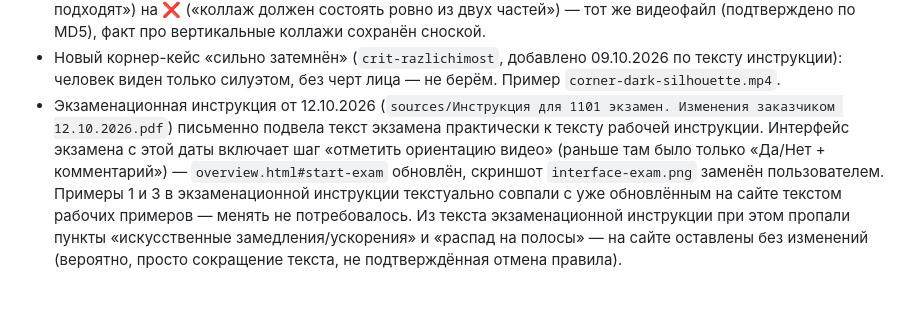
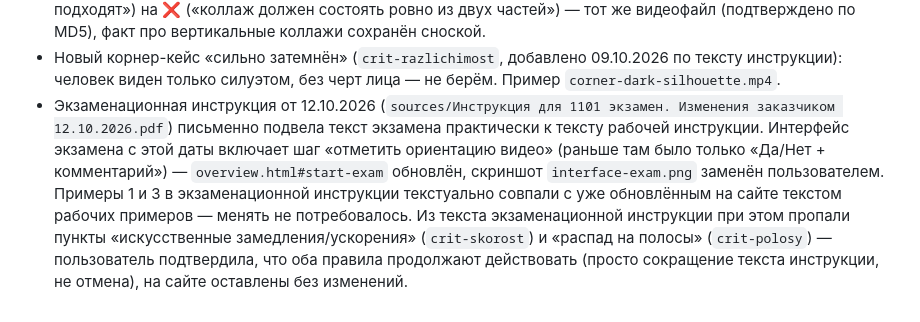
Before and after one commit to ekaterina-DL/1101-manual, a Markdown page: CLAUDE.md, the part around the change. Rendered like a GitHub page.

```diff
--- a/CLAUDE.md
+++ b/CLAUDE.md
@@ -66,4 +66,4 @@
 - Исключение «постановочные драки допустимы» добавлено в правило «Запрещённые сюжеты» (`crit-zapreshchennye-syuzhety`) 09.10.2026 — по тексту новой инструкции («не касается постановочных драк»). Курение/алкоголь в этой инструкции не упомянуты — по решению пользователя оставлены на сайте без изменений.
 - Официальный «Пример 3» (`criteria.html#examples`) 09.10.2026 сменил акцент с ✅ («вертикальные коллажи подходят») на ❌ («коллаж должен состоять ровно из двух частей») — тот же видеофайл (подтверждено по MD5), факт про вертикальные коллажи сохранён сноской.
 - Новый корнер-кейс «сильно затемнён» (`crit-razlichimost`, добавлено 09.10.2026 по тексту инструкции): человек виден только силуэтом, без черт лица — не берём. Пример `corner-dark-silhouette.mp4`.
-- Экзаменационная инструкция от 12.10.2026 (`sources/Инструкция для 1101 экзамен. Изменения заказчиком 12.10.2026.pdf`) письменно подвела текст экзамена практически к тексту рабочей инструкции. Интерфейс экзамена с этой даты включает шаг «отметить ориентацию видео» (раньше там было только «Да/Нет + комментарий») — `overview.html#start-exam` обновлён, скриншот `interface-exam.png` заменён пользователем. Примеры 1 и 3 в экзаменационной инструкции текстуально совпали с уже обновлённым на сайте текстом рабочих примеров — менять не потребовалось. Из текста экзаменационной инструкции при этом пропали пункты «искусственные замедления/ускорения» и «распад на полосы» — на сайте оставлены без изменений (вероятно, просто сокращение текста, не подтверждённая отмена правила).
+- Экзаменационная инструкция от 12.10.2026 (`sources/Инструкция для 1101 экзамен. Изменения заказчиком 12.10.2026.pdf`) письменно подвела текст экзамена практически к тексту рабочей инструкции. Интерфейс экзамена с этой даты включает шаг «отметить ориентацию видео» (раньше там было только «Да/Нет + комментарий») — `overview.html#start-exam` обновлён, скриншот `interface-exam.png` заменён пользователем. Примеры 1 и 3 в экзаменационной инструкции текстуально совпали с уже обновлённым на сайте текстом рабочих примеров — менять не потребовалось. Из текста экзаменационной инструкции при этом пропали пункты «искусственные замедления/ускорения» (`crit-skorost`) и «распад на полосы» (`crit-polosy`) — пользователь подтвердила, что оба правила продолжают действовать (просто сокращение текста инструкции, не отмена), на сайте оставлены без изменений.
```
Also changed, not shown: docs/status.md (+1 -1 lines).
